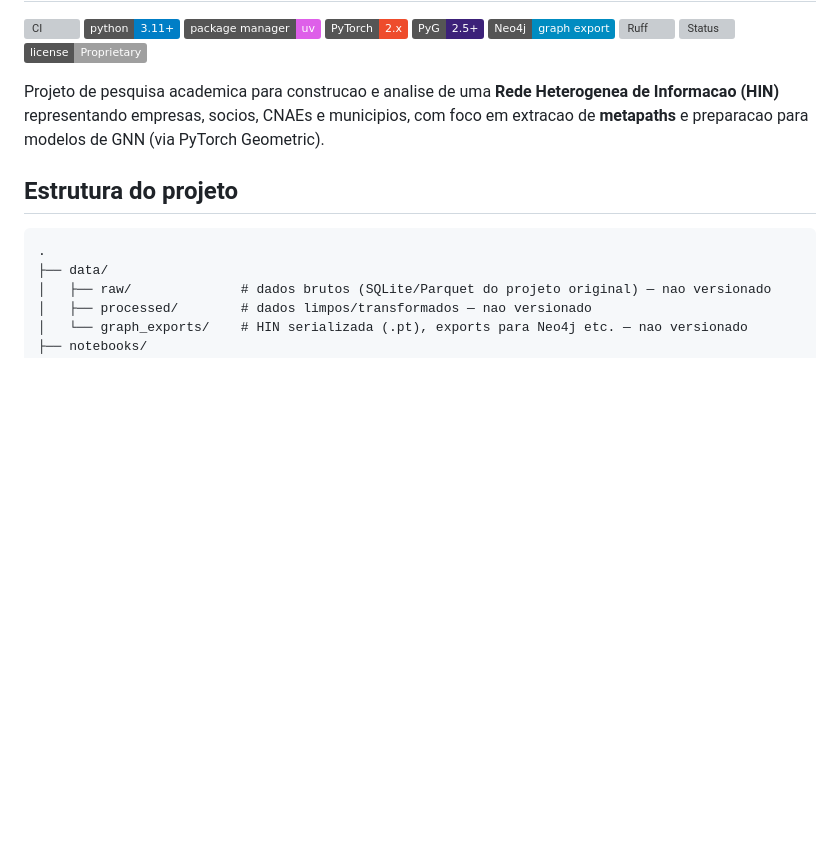
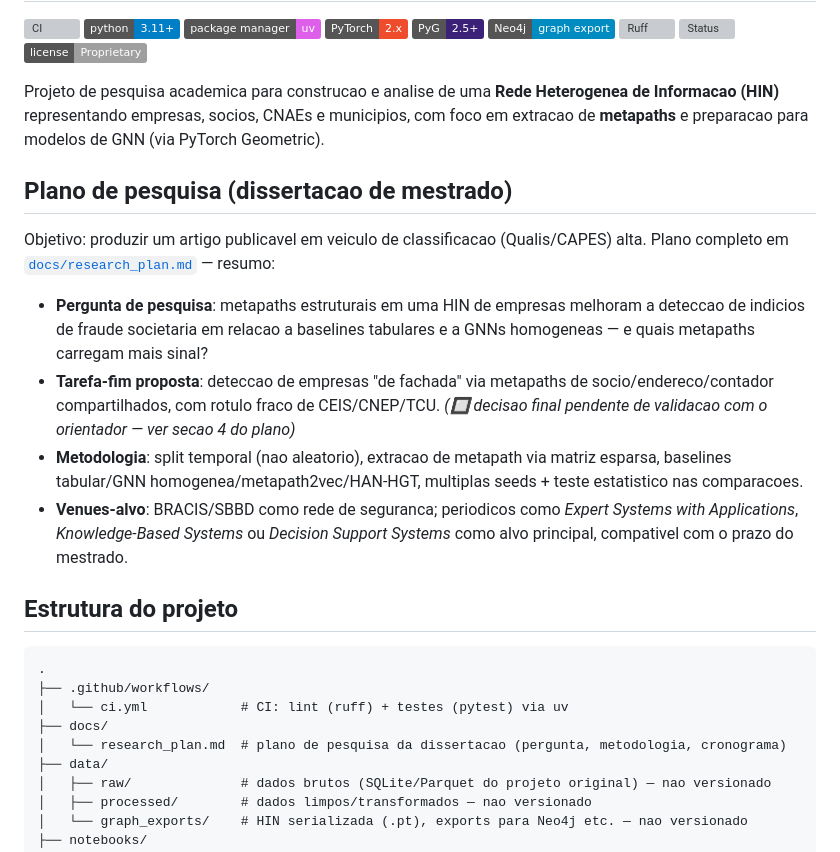
Before and after one commit to brunokobi/experimento2026, a Markdown page: README.md, the part around the change. Drawn GitHub-style; badges without logos; blank space fills up the shorter version; grey boxes are pictures that could not be loaded.

Commit message:
Adiciona plano de pesquisa da dissertacao (docs/research_plan.md) e resumo no README

````diff
--- a/README.md
+++ b/README.md
@@ -14,10 +14,32 @@ Projeto de pesquisa academica para construcao e analise de uma **Rede Heterogene
 Informacao (HIN)** representando empresas, socios, CNAEs e municipios, com foco em
 extracao de **metapaths** e preparacao para modelos de GNN (via PyTorch Geometric).
 
+## Plano de pesquisa (dissertacao de mestrado)
+
+Objetivo: produzir um artigo publicavel em veiculo de classificacao (Qualis/CAPES)
+alta. Plano completo em [`docs/research_plan.md`](docs/research_plan.md) — resumo:
+
+- **Pergunta de pesquisa**: metapaths estruturais em uma HIN de empresas melhoram a
+  deteccao de indicios de fraude societaria em relacao a baselines tabulares e a
+  GNNs homogeneas — e quais metapaths carregam mais sinal?
+- **Tarefa-fim proposta**: deteccao de empresas "de fachada" via metapaths de
+  socio/endereco/contador compartilhados, com rotulo fraco de CEIS/CNEP/TCU.
+  *(🔲 decisao final pendente de validacao com o orientador — ver secao 4 do plano)*
+- **Metodologia**: split temporal (nao aleatorio), extracao de metapath via matriz
+  esparsa, baselines tabular/GNN homogenea/metapath2vec/HAN-HGT, multiplas seeds +
+  teste estatistico nas comparacoes.
+- **Venues-alvo**: BRACIS/SBBD como rede de seguranca; periodicos como *Expert
+  Systems with Applications*, *Knowledge-Based Systems* ou *Decision Support
+  Systems* como alvo principal, compativel com o prazo do mestrado.
+
 ## Estrutura do projeto
 
 ```
 .
+├── .github/workflows/
+│   └── ci.yml            # CI: lint (ruff) + testes (pytest) via uv
+├── docs/
+│   └── research_plan.md  # plano de pesquisa da dissertacao (pergunta, metodologia, cronograma)
 ├── data/
 │   ├── raw/              # dados brutos (SQLite/Parquet do projeto original) — nao versionado
 │   ├── processed/        # dados limpos/transformados — nao versionado
````
Also changed, not shown: docs/research_plan.md (added, +121 -0 lines).
